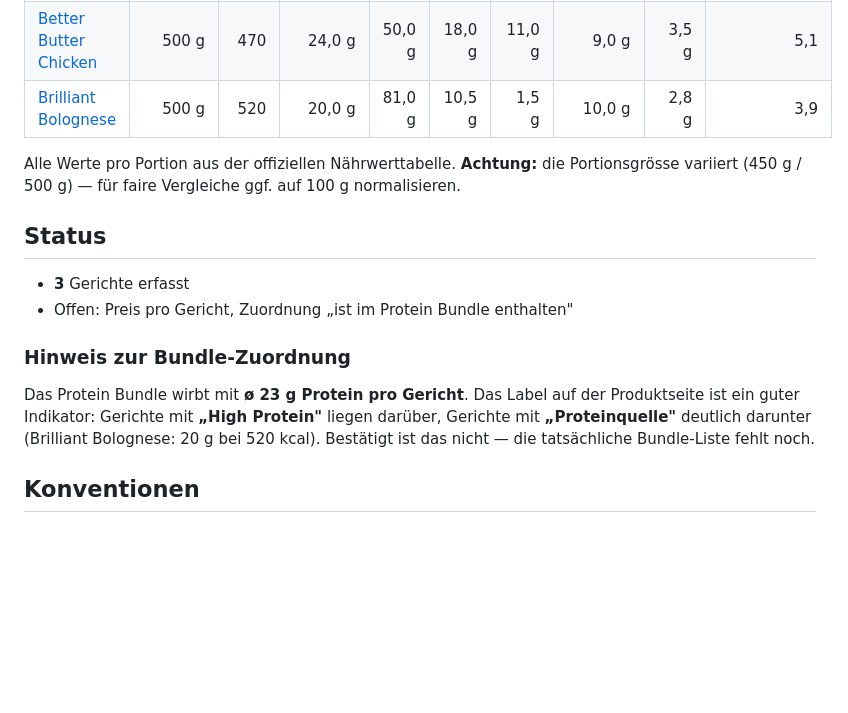
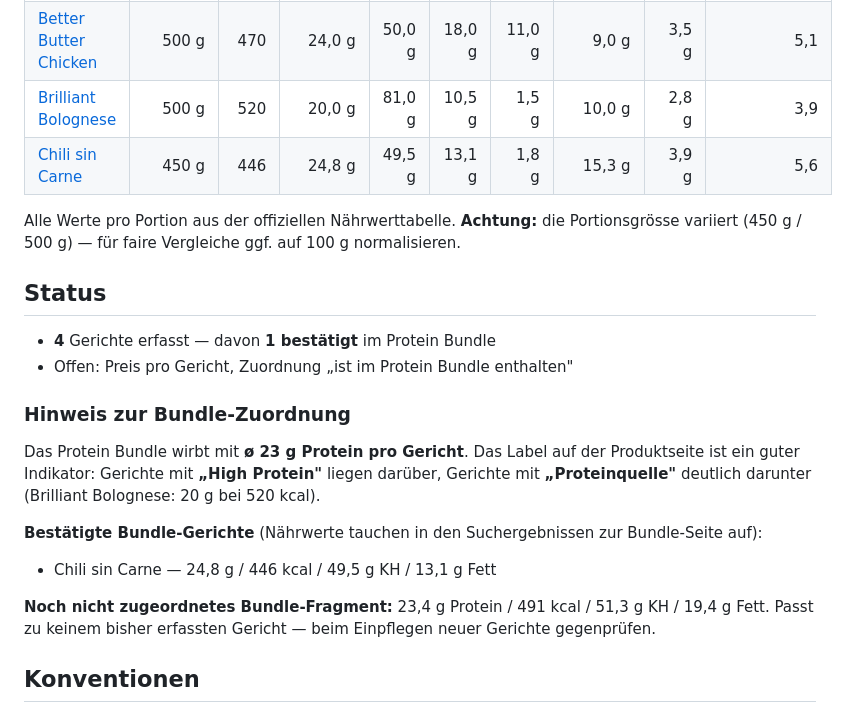
Before and after one commit to qckhpjntbkxrp/claudexrp, a Markdown page: data/every-foods/README.md, the part around the change. GitHub-like rendering; blank space fills up the shorter version.

Commit message:
Add Chili sin Carne, first confirmed bundle dish
Its nutrition figures match a fragment found earlier in search results
for the Protein Bundle page, so bundle membership is effectively
confirmed. Records the second, still unmatched bundle fragment for
cross-checking future dishes.

Co-Authored-By: Claude Opus 5 <noreply@anthropic.com>
Claude-Session: https://claude.ai/code/session_01SBSEQqd7UrZnokTdK1yJnd

```diff
--- a/data/every-foods/README.md
+++ b/data/every-foods/README.md
@@ -24,6 +24,7 @@ Damit lässt sich später ohne Umbau eine Tabelle, ein Vergleich oder ein Export
 | [Bami Goreng](dishes/bami-goreng.md) | 450 g | 468 | 27,0 g | 56,7 g | 12,2 g | 1,4 g | 10,8 g | 3,3 g | 5,8 |
 | [Better Butter Chicken](dishes/better-butter-chicken.md) | 500 g | 470 | 24,0 g | 50,0 g | 18,0 g | 11,0 g | 9,0 g | 3,5 g | 5,1 |
 | [Brilliant Bolognese](dishes/brilliant-bolognese.md) | 500 g | 520 | 20,0 g | 81,0 g | 10,5 g | 1,5 g | 10,0 g | 2,8 g | 3,9 |
+| [Chili sin Carne](dishes/chili-sin-carne.md) | 450 g | 446 | 24,8 g | 49,5 g | 13,1 g | 1,8 g | 15,3 g | 3,9 g | 5,6 |
 
 Alle Werte pro Portion aus der offiziellen Nährwerttabelle. **Achtung:** die
 Portionsgrösse variiert (450 g / 500 g) — für faire Vergleiche ggf. auf 100 g
@@ -31,7 +32,7 @@ normalisieren.
 
 ## Status
 
-- **3** Gerichte erfasst
+- **4** Gerichte erfasst — davon **1 bestätigt** im Protein Bundle
 - Offen: Preis pro Gericht, Zuordnung „ist im Protein Bundle enthalten"
 
 ### Hinweis zur Bundle-Zuordnung
@@ -39,7 +40,16 @@ normalisieren.
 Das Protein Bundle wirbt mit **ø 23 g Protein pro Gericht**. Das Label auf der
 Produktseite ist ein guter Indikator: Gerichte mit **„High Protein"** liegen darüber,
 Gerichte mit **„Proteinquelle"** deutlich darunter (Brilliant Bolognese: 20 g bei
-520 kcal). Bestätigt ist das nicht — die tatsächliche Bundle-Liste fehlt noch.
+520 kcal).
+
+**Bestätigte Bundle-Gerichte** (Nährwerte tauchen in den Suchergebnissen zur
+Bundle-Seite auf):
+
+- Chili sin Carne — 24,8 g / 446 kcal / 49,5 g KH / 13,1 g Fett
+
+**Noch nicht zugeordnetes Bundle-Fragment:** 23,4 g Protein / 491 kcal / 51,3 g KH /
+19,4 g Fett. Passt zu keinem bisher erfassten Gericht — beim Einpflegen neuer
+Gerichte gegenprüfen.
 
 ## Konventionen
 
```
Also changed, not shown: 1 other file.
